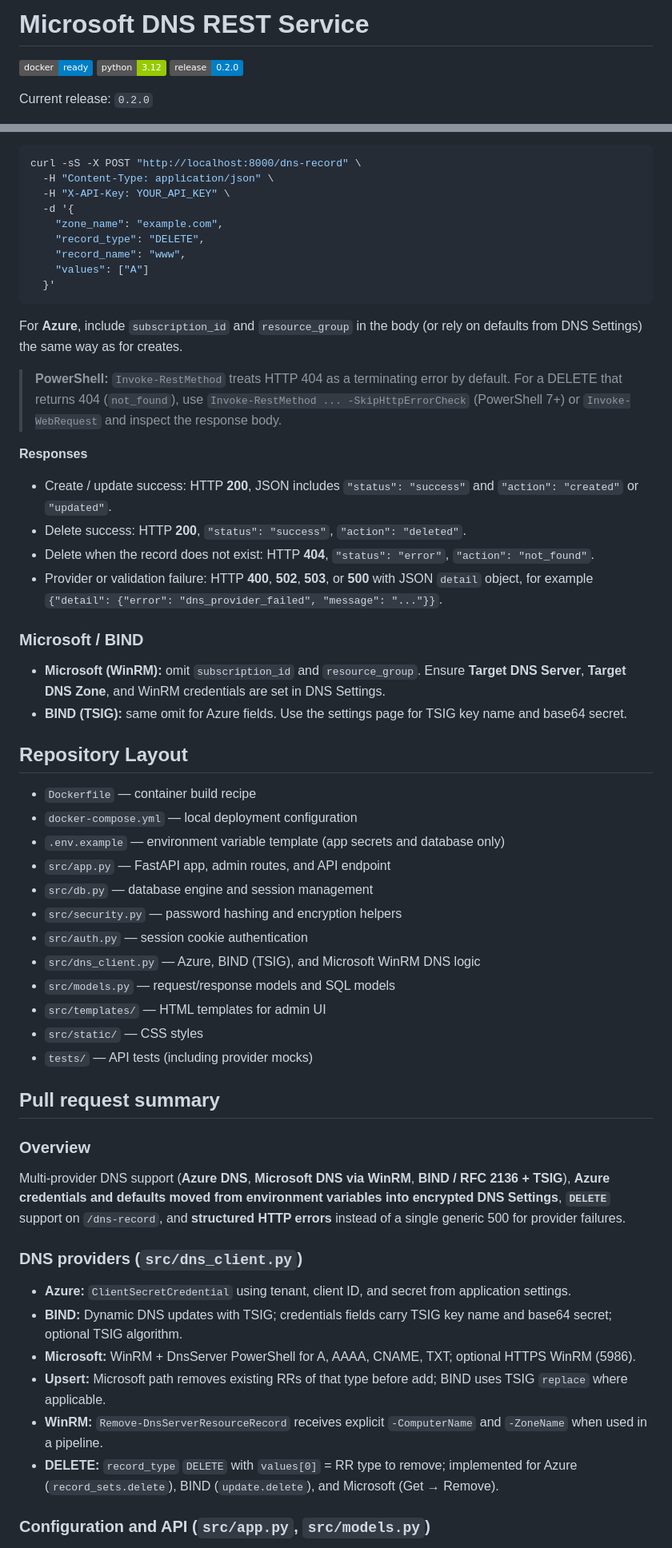
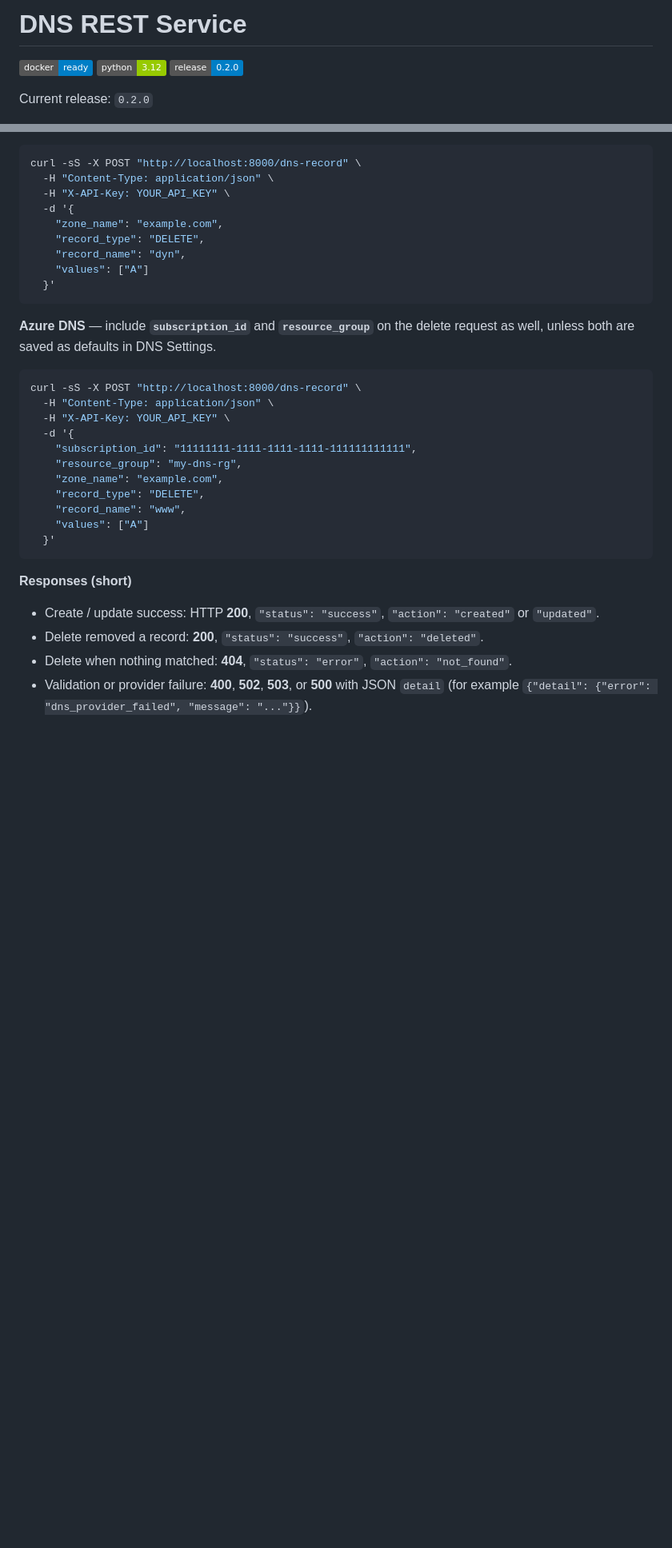
Before and after one commit to hometinker12/api-to-dns, a Markdown page: README.md, 2 parts joined by grey strips. Shown at 80% size. GitHub-like rendering; badges without logos; blank space fills up the shorter version.

````diff
--- a/README.md
+++ b/README.md
@@ -1,4 +1,4 @@
-# Microsoft DNS REST Service
+# DNS REST Service
 
 [![Docker](https://img.shields.io/badge/docker-ready-blue)](https://www.docker.com/) [![Python](https://img.shields.io/badge/python-3.12-green)](https://www.python.org/) [![Release](https://img.shields.io/badge/release-0.2.0-blue)](VERSION)
 
@@ -138,56 +212,31 @@ curl -sS -X POST "http://localhost:8000/dns-record" \
   -d '{
     "zone_name": "example.com",
     "record_type": "DELETE",
+    "record_name": "dyn",
+    "values": ["A"]
+  }'
+```
+
+**Azure DNS** — include **`subscription_id`** and **`resource_group`** on the delete request as well, unless both are saved as defaults in DNS Settings.
+
+```bash
+curl -sS -X POST "http://localhost:8000/dns-record" \
+  -H "Content-Type: application/json" \
+  -H "X-API-Key: YOUR_API_KEY" \
+  -d '{
+    "subscription_id": "11111111-1111-1111-1111-111111111111",
+    "resource_group": "my-dns-rg",
+    "zone_name": "example.com",
+    "record_type": "DELETE",
     "record_name": "www",
     "values": ["A"]
   }'
 ```
 
-For **Azure**, include `subscription_id` and `resource_group` in the body (or rely on defaults from DNS Settings) the same way as for creates.
+**Responses (short)**
 
-> **PowerShell:** `Invoke-RestMethod` treats HTTP 404 as a terminating error by default. For a DELETE that returns 404 (`not_found`), use `Invoke-RestMethod ... -SkipHttpErrorCheck` (PowerShell 7+) or `Invoke-WebRequest` and inspect the response body.
+- Create / update success: HTTP **200**, `"status": "success"`, `"action": "created"` or `"updated"`.
+- Delete removed a record: **200**, `"status": "success"`, `"action": "deleted"`.
+- Delete when nothing matched: **404**, `"status": "error"`, `"action": "not_found"`.
+- Validation or provider failure: **400**, **502**, **503**, or **500** with JSON `detail` (for example `{"detail": {"error": "dns_provider_failed", "message": "..."}}`).
 
-**Responses**
-
-- Create / update success: HTTP **200**, JSON includes `"status": "success"` and `"action": "created"` or `"updated"`.
-- Delete success: HTTP **200**, `"status": "success"`, `"action": "deleted"`.
-- Delete when the record does not exist: HTTP **404**, `"status": "error"`, `"action": "not_found"`.
-- Provider or validation failure: HTTP **400**, **502**, **503**, or **500** with JSON `detail` object, for example `{"detail": {"error": "dns_provider_failed", "message": "..."}}`.
-
-### Microsoft / BIND
-
-- **Microsoft (WinRM):** omit `subscription_id` and `resource_group`. Ensure **Target DNS Server**, **Target DNS Zone**, and WinRM credentials are set in DNS Settings.
-- **BIND (TSIG):** same omit for Azure fields. Use the settings page for TSIG key name and base64 secret.
-
-## Repository Layout
-
-- `Dockerfile` — container build recipe
-- `docker-compose.yml` — local deployment configuration
-- `.env.example` — environment variable template (app secrets and database only)
-- `src/app.py` — FastAPI app, admin routes, and API endpoint
-- `src/db.py` — database engine and session management
-- `src/security.py` — password hashing and encryption helpers
-- `src/auth.py` — session cookie authentication
-- `src/dns_client.py` — Azure, BIND (TSIG), and Microsoft WinRM DNS logic
-- `src/models.py` — request/response models and SQL models
-- `src/templates/` — HTML templates for admin UI
-- `src/static/` — CSS styles
-- `tests/` — API tests (including provider mocks)
-
-## Pull request summary
-
-### Overview
-
-Multi-provider DNS support (**Azure DNS**, **Microsoft DNS via WinRM**, **BIND / RFC 2136 + TSIG**), **Azure credentials and defaults moved from environment variables into encrypted DNS Settings**, **`DELETE`** support on `/dns-record`, and **structured HTTP errors** instead of a single generic 500 for provider failures.
-
-### DNS providers (`src/dns_client.py`)
-
-- **Azure:** `ClientSecretCredential` using tenant, client ID, and secret from application settings.
-- **BIND:** Dynamic DNS updates with TSIG; credentials fields carry TSIG key name and base64 secret; optional TSIG algorithm.
-- **Microsoft:** WinRM + DnsServer PowerShell for A, AAAA, CNAME, TXT; optional HTTPS WinRM (5986).
-- **Upsert:** Microsoft path removes existing RRs of that type before add; BIND uses TSIG `replace` where applicable.
-- **WinRM:** `Remove-DnsServerResourceRecord` receives explicit `-ComputerName` and `-ZoneName` when used in a pipeline.
-- **DELETE:** `record_type` `DELETE` with `values[0]` = RR type to remove; implemented for Azure (`record_sets.delete`), BIND (`update.delete`), and Microsoft (Get → Remove).
-
-### Configuration and API (`src/app.py`, `src/models.py`)
-
````
Also changed, not shown: other parts of README.md (+75 -19 lines).
